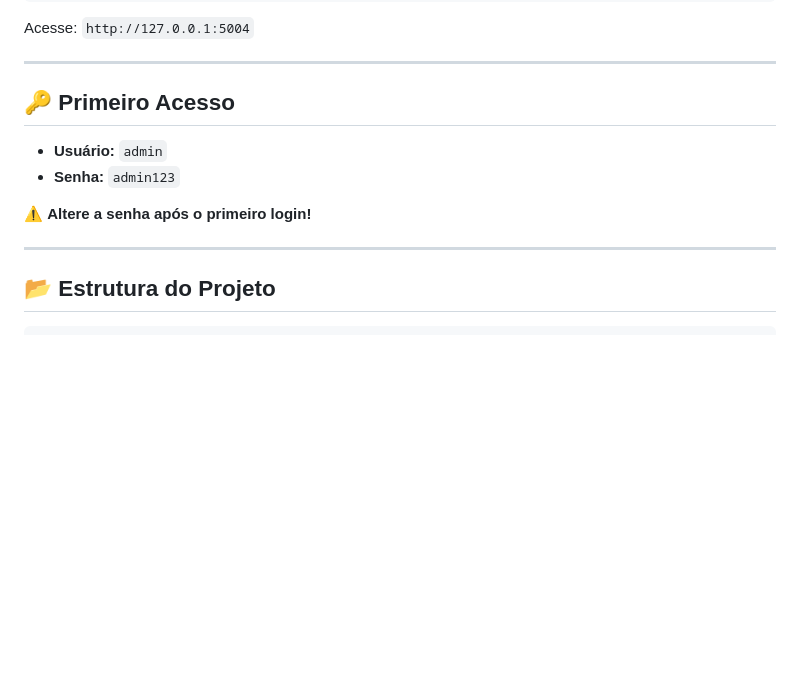
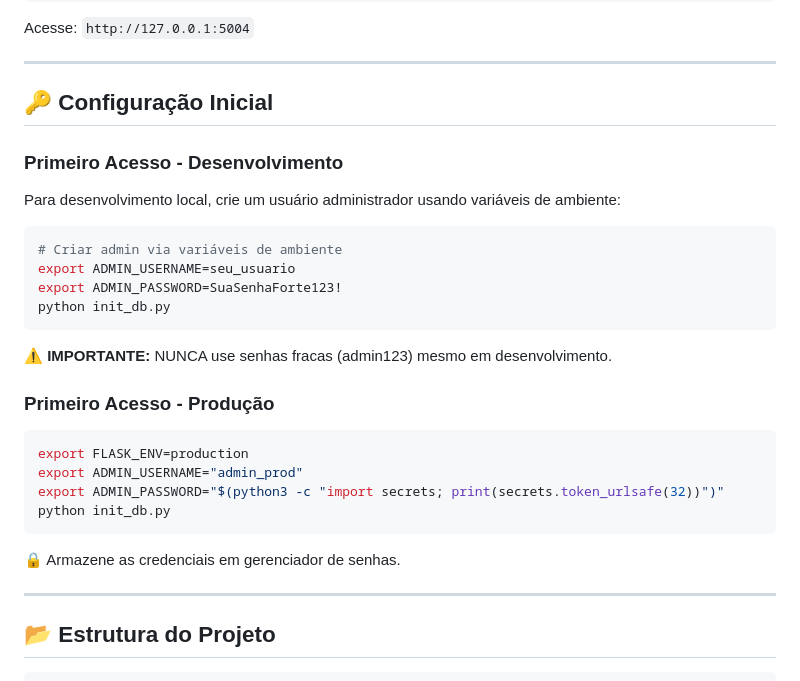
Before and after one commit to ericoneto1405/sistema-sap, a Markdown page: README.md, the part around the change. GitHub-like rendering; blank space fills up the shorter version.

Commit message:
docs: Remover credenciais fracas do README e separar DEV/PROD
- Remove admin:admin123 do fluxo principal
- Adiciona seção de Configuração Inicial separada para DEV e PROD
- Adiciona seção de Boas Práticas de Segurança
- Instrui uso de senhas fortes via variáveis de ambiente
- Remove risco de credenciais padrão expostas

Resolves: Risco C2 do RELATORIO_DISCOVERY.md (parcial)

````diff
--- a/README.md
+++ b/README.md
@@ -37,15 +37,33 @@ Acesse: `http://127.0.0.1:5004`
 
 ---
 
-## 🔑 Primeiro Acesso
+## 🔑 Configuração Inicial
 
-- **Usuário:** `admin`
-- **Senha:** `admin123`
+### **Primeiro Acesso - Desenvolvimento**
 
-⚠️ **Altere a senha após o primeiro login!**
+Para desenvolvimento local, crie um usuário administrador usando variáveis de ambiente:
+
+```bash
+# Criar admin via variáveis de ambiente
+export ADMIN_USERNAME=seu_usuario
+export ADMIN_PASSWORD=SuaSenhaForte123!
+python init_db.py
+```
+
+⚠️ **IMPORTANTE:** NUNCA use senhas fracas (admin123) mesmo em desenvolvimento.
+
+### **Primeiro Acesso - Produção**
+
+```bash
+export FLASK_ENV=production
+export ADMIN_USERNAME="admin_prod"
+export ADMIN_PASSWORD="$(python3 -c "import secrets; print(secrets.token_urlsafe(32))")"
+python init_db.py
+```
+
+🔒 Armazene as credenciais em gerenciador de senhas.
 
 ---
-
 ## 📂 Estrutura do Projeto
 
 ```
````
